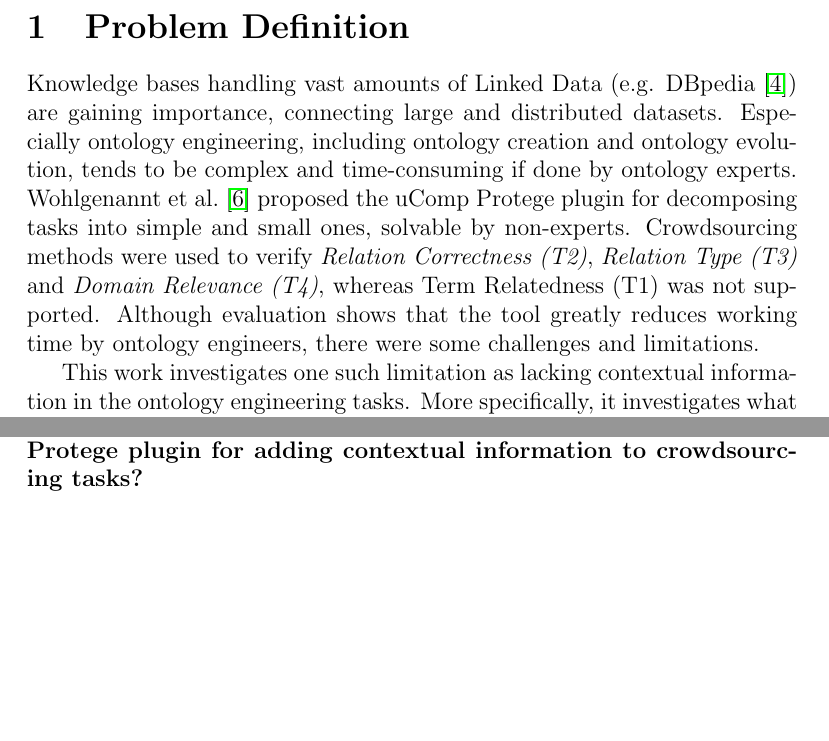
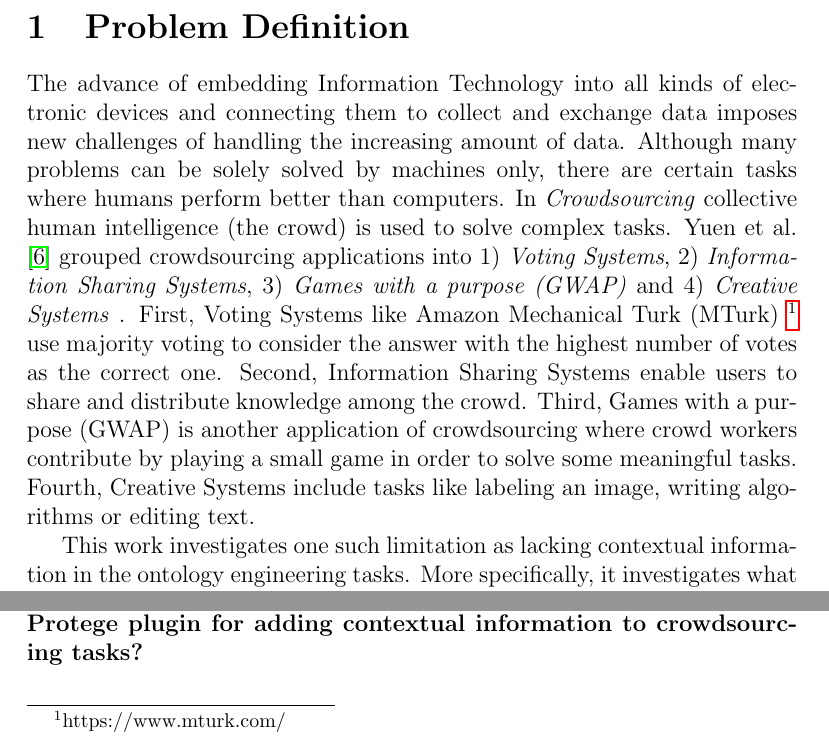
Before and after one commit to philatelist05/MasterThesis, a LaTeX document (Proposal/proposal.tex): two parts of page 2 of 7, joined at a grey line, cut so that both start at the same text, the shorter picture padded with empty space. Compiled offline with pdfLaTeX.

Commit message:
Added crowsourcing applications to introduction

```diff
--- a/Proposal/proposal.tex
+++ b/Proposal/proposal.tex
@@ -32,15 +32,24 @@
 \section{Problem Definition}
 % Needs extension:
 %	-) Introduce the use of crowds for ontology engineering
-%		Semantic web and crowdsourcing (dagstuhl)
-%		https://static.googleusercontent.com/media/research.google.com/en//pubs/archive/43889.pdf => read and reference it first
-%	-) Our focus is on “embedded crowdsourcing” through the ucomp plugin; good results, but could be better if concepts sent for
+%		Semantic web and crowdsourcing (dagstuhl) => read and reference it first
+%		"Crowdsourcing and the Semantic Web: A Research Manifesto" => read and reference it first
+%	-) Our focus is on "embedded crowdsourcing" through the ucomp plugin; good results, but could be better if concepts sent for
 %	   crowdsourcing were better documented with relevant context.
 %	-)Indeed, the need for good context in crowds tasks, has already been discussed although not clearly investigated in [Mortensen]
 %	-) Not a "general" approach to apply crowdsourcing ((results depend on crowdworkers))
 
-Knowledge bases handling vast amounts of Linked Data~(e.g. DBpedia~\cite{lehmann2015dbpedia}) are gaining importance, connecting large and distributed datasets. Especially ontology engineering, including ontology creation and ontology evolution, tends to be complex and time-consuming if done by ontology experts.
-\citet{wohlgenannt2016crowd}~proposed the uComp Protege plugin for decomposing tasks into simple and small ones, solvable by non-experts. Crowdsourcing methods were used to verify \textit{Relation Correctness~(T2)}, \textit{Relation Type~(T3)} and \textit{Domain Relevance~(T4)}, whereas Term Relatedness~(T1) was not supported. Although evaluation shows that the tool greatly reduces working time by ontology engineers, there were some challenges and limitations.
+The advance of embedding Information Technology into all kinds of electronic devices and connecting them to collect and exchange data imposes new challenges of handling the increasing amount of data. Although many problems can be solely solved by machines only, there are certain tasks where humans perform better than computers. In \emph{Crowdsourcing} collective human intelligence~(the crowd) is used to solve complex tasks. \citet{yuen2011survey}~grouped crowdsourcing applications into
+\begin{inparaenum}[1)]
+		\item \emph{Voting Systems},
+		\item \emph{Information Sharing Systems},
+		\item \emph{Games with a purpose~(GWAP)} and
+		\item \emph{Creative Systems}
+\end{inparaenum}.
+First, Voting Systems like Amazon Mechanical Turk~(MTurk)~\footnote{https://www.mturk.com/} use majority voting to consider the answer with the highest number of votes as the correct one. Second, Information Sharing Systems enable users to share and distribute knowledge among the crowd. Third, Games with a purpose~(GWAP) is another application of crowdsourcing where crowd~workers contribute by playing a small game in order to solve some meaningful tasks. Fourth, Creative Systems include tasks like labeling an image, writing algorithms or editing text.
+
+% Knowledge bases handling vast amounts of Linked Data~(e.g. DBpedia~\cite{lehmann2015dbpedia}) are gaining importance, connecting large and distributed datasets. Especially ontology engineering, including ontology creation and ontology evolution, tends to be complex and time-consuming if done by ontology experts.
+% \citet{wohlgenannt2016crowd}~proposed the uComp Protege plugin for decomposing tasks into simple and small ones, solvable by non-experts. Crowdsourcing methods were used to verify \textit{Relation Correctness~(T2)}, \textit{Relation Type~(T3)} and \textit{Domain Relevance~(T4)}, whereas Term Relatedness~(T1) was not supported. Although evaluation shows that the tool greatly reduces working time by ontology engineers, there were some challenges and limitations.
 
 This work investigates one such limitation as lacking contextual information in the ontology engineering tasks. More specifically, it investigates what kind of additional context is needed such that the results get more accurate and to what extend it improves the overall workflow. In addition, options for adding task specific contexts, a detailed architecture for an implementation and evaluation against a set of pre-selected ontologies are subjects of contribution.
 \section{Expected Result}
```
Also changed, not shown: Proposal/literature.bib (+8 -0 lines).
